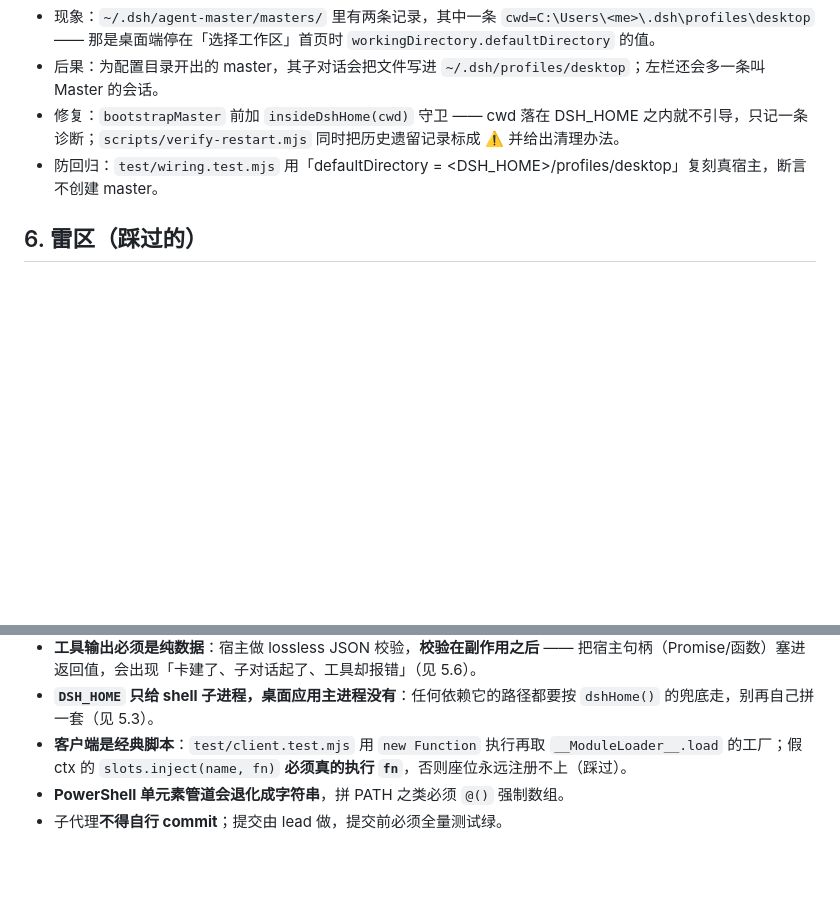
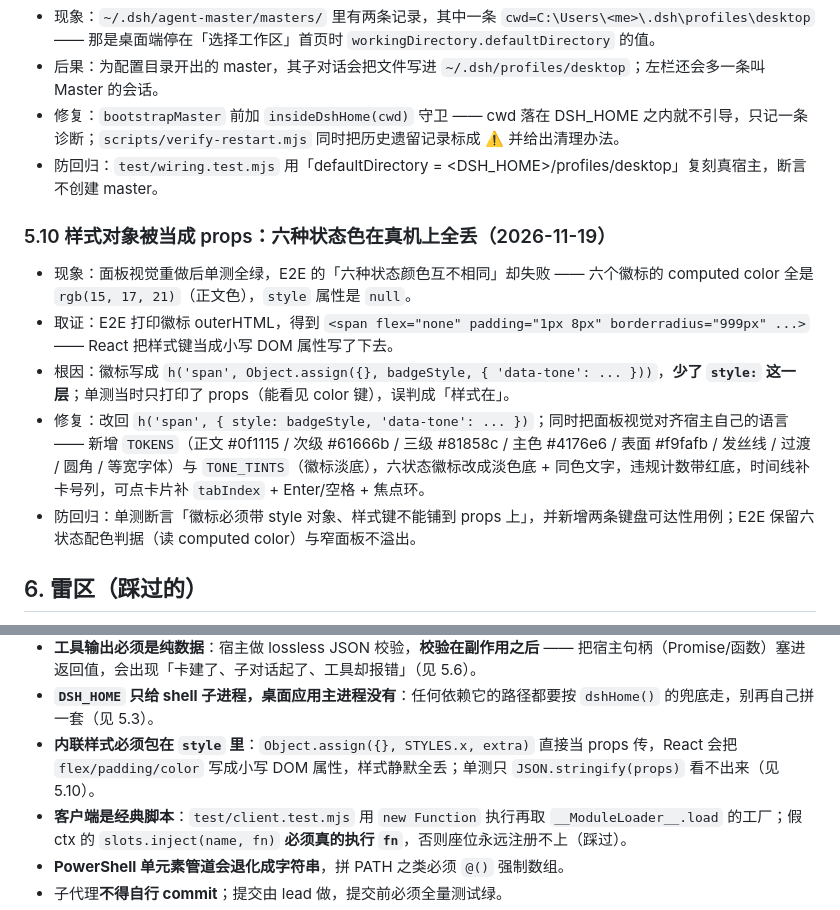
Before and after one commit to ShawnSun-debug/dsh-agent-master, a Markdown page: PROGRESS.md, 2 parts joined by grey strips. GitHub-like rendering; blank space fills up the shorter version.

```diff
--- a/PROGRESS.md
+++ b/PROGRESS.md
@@ -176,6 +176,14 @@
 - 修复：`bootstrapMaster` 前加 `insideDshHome(cwd)` 守卫 —— cwd 落在 DSH_HOME 之内就不引导，只记一条诊断；`scripts/verify-restart.mjs` 同时把历史遗留记录标成 ⚠️ 并给出清理办法。
 - 防回归：`test/wiring.test.mjs` 用「defaultDirectory = <DSH_HOME>/profiles/desktop」复刻真宿主，断言不创建 master。
 
+### 5.10 样式对象被当成 props：六种状态色在真机上全丢（2026-11-19）
+
+- 现象：面板视觉重做后单测全绿，E2E 的「六种状态颜色互不相同」却失败 —— 六个徽标的 computed color 全是 `rgb(15, 17, 21)`（正文色），`style` 属性是 `null`。
+- 取证：E2E 打印徽标 outerHTML，得到 `<span flex="none" padding="1px 8px" borderradius="999px" ...>` —— React 把样式键当成小写 DOM 属性写了下去。
+- 根因：徽标写成 `h('span', Object.assign({}, badgeStyle, { 'data-tone': ... }))`，**少了 `style:` 这一层**；单测当时只打印了 props（能看见 color 键），误判成「样式在」。
+- 修复：改回 `h('span', { style: badgeStyle, 'data-tone': ... })`；同时把面板视觉对齐宿主自己的语言 —— 新增 `TOKENS`（正文 #0f1115 / 次级 #61666b / 三级 #81858c / 主色 #4176e6 / 表面 #f9fafb / 发丝线 / 过渡 / 圆角 / 等宽字体）与 `TONE_TINTS`（徽标淡底），六状态徽标改成淡色底 + 同色文字，违规计数带红底，时间线补卡号列，可点卡片补 `tabIndex` + Enter/空格 + 焦点环。
+- 防回归：单测断言「徽标必须带 style 对象、样式键不能铺到 props 上」，并新增两条键盘可达性用例；E2E 保留六状态配色判据（读 computed color）与窄面板不溢出。
+
 ## 6. 雷区（踩过的）
 
 - **不要用 `%TEMP%`**：沙箱进程 `mkdtemp` 报 EPERM，一律用仓内 `.test-tmp`（`scripts/test.mjs` 已处理）。
@@ -193,6 +201,7 @@
 - **`startActivation` 的 `signal` 是必填**（`dsh-subagent/src/types.ts`）：漏了就是 `throwIfAborted` of undefined，且**在审批通过之后**才炸（见 5.5）。
 - **工具输出必须是纯数据**：宿主做 lossless JSON 校验，**校验在副作用之后** —— 把宿主句柄（Promise/函数）塞进返回值，会出现「卡建了、子对话起了、工具却报错」（见 5.6）。
 - **`DSH_HOME` 只给 shell 子进程，桌面应用主进程没有**：任何依赖它的路径都要按 `dshHome()` 的兜底走，别再自己拼一套（见 5.3）。
+- **内联样式必须包在 `style` 里**：`Object.assign({}, STYLES.x, extra)` 直接当 props 传，React 会把 `flex/padding/color` 写成小写 DOM 属性，样式静默全丢；单测只 `JSON.stringify(props)` 看不出来（见 5.10）。
 - **客户端是经典脚本**：`test/client.test.mjs` 用 `new Function` 执行再取 `__ModuleLoader__.load` 的工厂；假 ctx 的 `slots.inject(name, fn)` **必须真的执行 `fn`**，否则座位永远注册不上（踩过）。
 - **PowerShell 单元素管道会退化成字符串**，拼 PATH 之类必须 `@()` 强制数组。
 - 子代理**不得自行 commit**；提交由 lead 做，提交前必须全量测试绿。
```
Also changed, not shown: HANDOFF.md (+2 -2 lines), README.md (+9 -0 lines), docs/panel.png, 3 other files.
